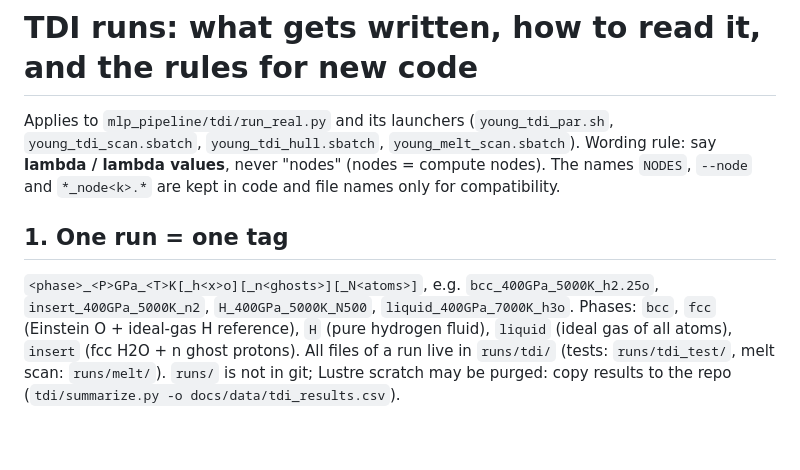
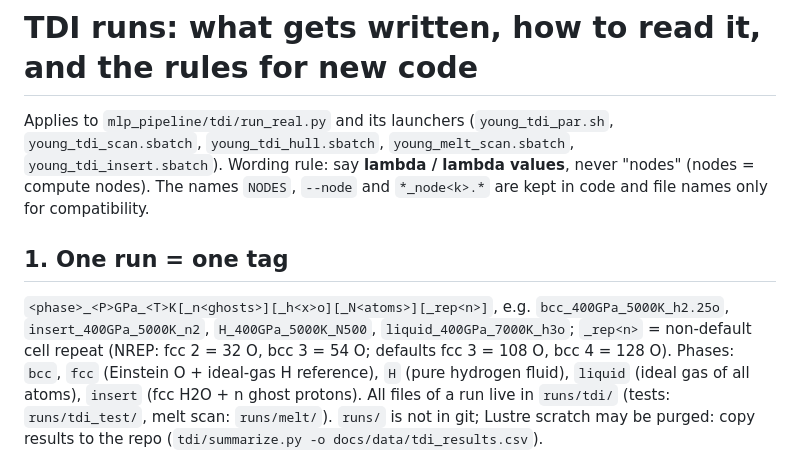
Before and after one commit to victornadenrobinson/H3O, a Markdown page: docs/TDI_OUTPUT.md, the part around the change. GitHub-like rendering; blank space fills up the shorter version.

Commit message:
TDI_OUTPUT: tag format with _rep, insert sbatch
Co-Authored-By: Claude Sonnet 5.5 <noreply@anthropic.com>
Claude-Session: https://claude.ai/code/session_01GLhpDtd1VrvkJQKS5bMShY

```diff
--- a/docs/TDI_OUTPUT.md
+++ b/docs/TDI_OUTPUT.md
@@ -1,10 +1,10 @@
 # TDI runs: what gets written, how to read it, and the rules for new code
 
-Applies to `mlp_pipeline/tdi/run_real.py` and its launchers (`young_tdi_par.sh`, `young_tdi_scan.sbatch`, `young_tdi_hull.sbatch`, `young_melt_scan.sbatch`). Wording rule: say **lambda / lambda values**,
+Applies to `mlp_pipeline/tdi/run_real.py` and its launchers (`young_tdi_par.sh`, `young_tdi_scan.sbatch`, `young_tdi_hull.sbatch`, `young_melt_scan.sbatch`, `young_tdi_insert.sbatch`). Wording rule: say **lambda / lambda values**,
 never "nodes" (nodes = compute nodes). The names `NODES`, `--node` and `*_node<k>.*` are kept in code and file names only for compatibility.
 
 ## 1. One run = one tag
-`<phase>_<P>GPa_<T>K[_h<x>o][_n<ghosts>][_N<atoms>]`, e.g. `bcc_400GPa_5000K_h2.25o`, `insert_400GPa_5000K_n2`, `H_400GPa_5000K_N500`, `liquid_400GPa_7000K_h3o`.
+`<phase>_<P>GPa_<T>K[_n<ghosts>][_h<x>o][_N<atoms>][_rep<n>]`, e.g. `bcc_400GPa_5000K_h2.25o`, `insert_400GPa_5000K_n2`, `H_400GPa_5000K_N500`, `liquid_400GPa_7000K_h3o`; `_rep<n>` = non-default cell repeat (NREP: fcc 2 = 32 O, bcc 3 = 54 O; defaults fcc 3 = 108 O, bcc 4 = 128 O).
 Phases: `bcc`, `fcc` (Einstein O + ideal-gas H reference), `H` (pure hydrogen fluid), `liquid` (ideal gas of all atoms), `insert` (fcc H2O + n ghost protons).
 All files of a run live in `runs/tdi/` (tests: `runs/tdi_test/`, melt scan: `runs/melt/`). `runs/` is not in git; Lustre scratch may be purged: copy results to the repo (`tdi/summarize.py -o docs/data/tdi_results.csv`).
 
```
